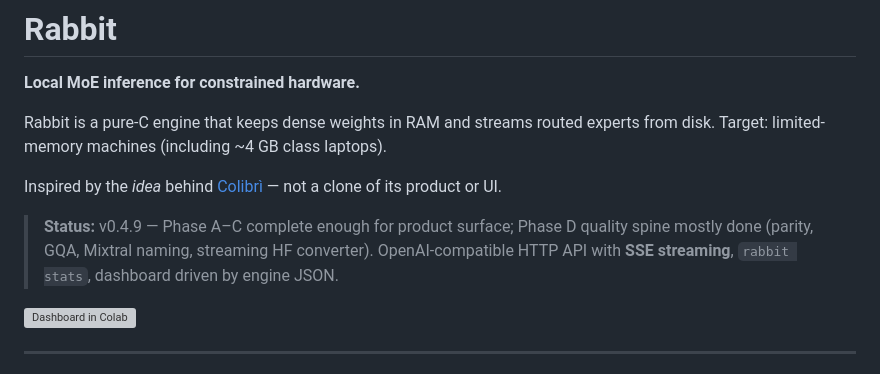
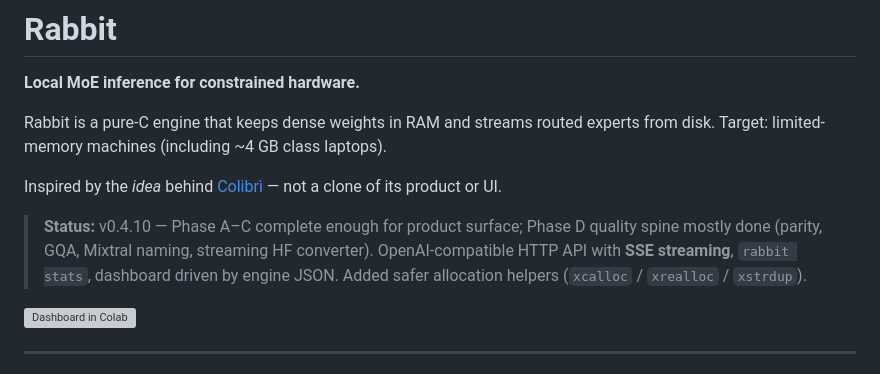
Before and after one commit to Stanley03-arch/Rabbit, a Markdown page: README.md, the part around the change. Drawn GitHub-style; grey boxes are pictures that could not be loaded.

Commit message:
Update README status to v0.4.10

```diff
--- a/README.md
+++ b/README.md
@@ -6,7 +6,7 @@ Rabbit is a pure-C engine that keeps dense weights in RAM and streams routed exp
 
 Inspired by the *idea* behind [Colibrì](https://github.com/JustVugg/colibri) — not a clone of its product or UI.
 
-> **Status:** v0.4.9 — Phase A–C complete enough for product surface; Phase D quality spine mostly done (parity, GQA, Mixtral naming, streaming HF converter). OpenAI-compatible HTTP API with **SSE streaming**, `rabbit stats`, dashboard driven by engine JSON.
+> **Status:** v0.4.10 — Phase A–C complete enough for product surface; Phase D quality spine mostly done (parity, GQA, Mixtral naming, streaming HF converter). OpenAI-compatible HTTP API with **SSE streaming**, `rabbit stats`, dashboard driven by engine JSON. Added safer allocation helpers (`xcalloc` / `xrealloc` / `xstrdup`).
 
 [![Dashboard in Colab](https://colab.research.google.com/assets/colab-badge.svg)](https://colab.research.google.com/github/Stanley03-arch/Rabbit/blob/main/notebooks/rabbit_colab_dashboard.ipynb)
 
```
